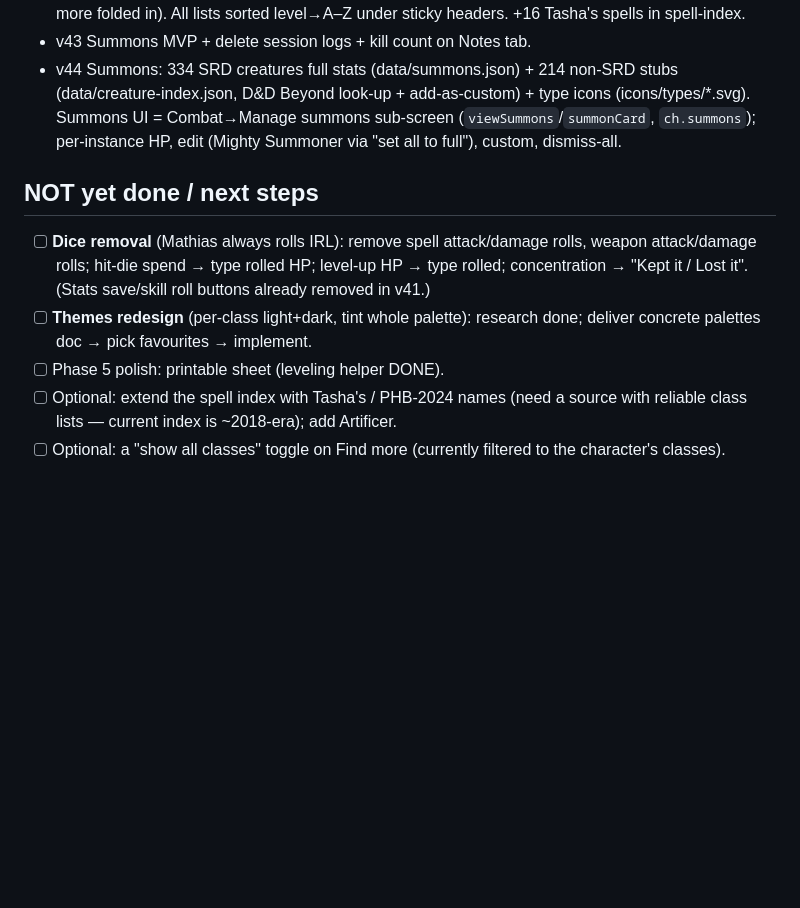
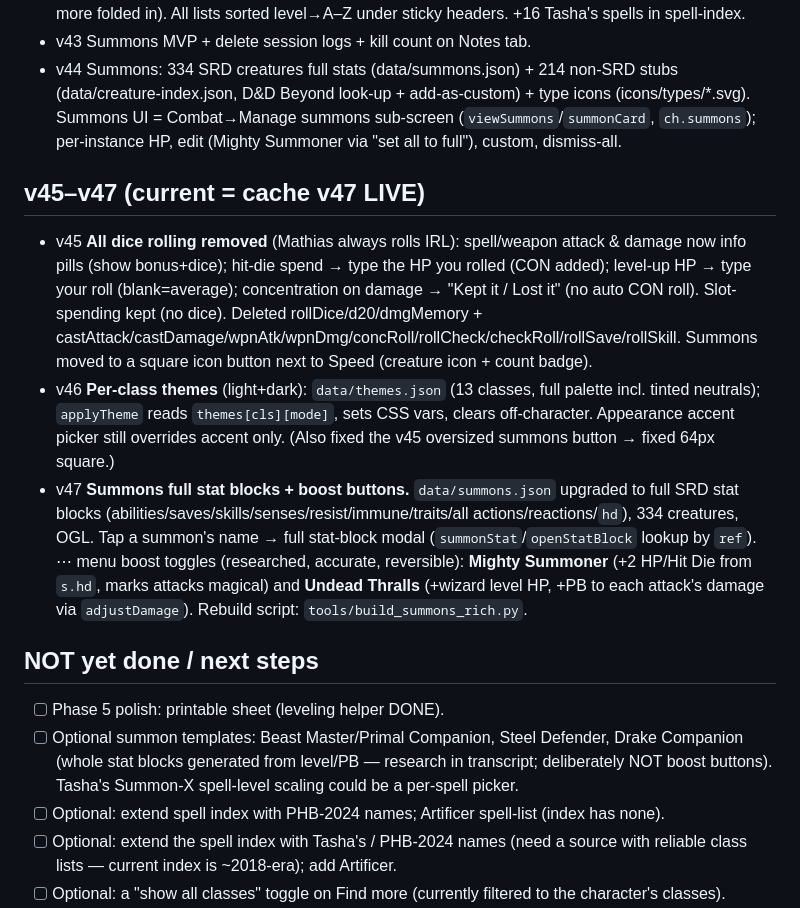
Before and after one commit to BordingCode/grimoire, a Markdown page: docs/PROGRESS.md, the part around the change. GitHub-like rendering; blank space fills up the shorter version.

Commit message:
docs: record v45-v47 (dice removal, per-class themes, summon stat blocks + boosts)
Co-Authored-By: Claude Opus 4.8 (1M context) <noreply@anthropic.com>

```diff
--- a/docs/PROGRESS.md
+++ b/docs/PROGRESS.md
@@ -165,10 +165,15 @@ Phase 1 + polish is COMPLETE, verified locally & live, all pushed. Live boots cl
 - v43 Summons MVP + delete session logs + kill count on Notes tab.
 - v44 Summons: 334 SRD creatures full stats (data/summons.json) + 214 non-SRD stubs (data/creature-index.json, D&D Beyond look-up + add-as-custom) + type icons (icons/types/*.svg). Summons UI = Combat→Manage summons sub-screen (`viewSummons`/`summonCard`, `ch.summons`); per-instance HP, edit (Mighty Summoner via "set all to full"), custom, dismiss-all.
 
+## v45–v47 (current = cache v47 LIVE)
+- v45 **All dice rolling removed** (Mathias always rolls IRL): spell/weapon attack & damage now info pills (show bonus+dice); hit-die spend → type the HP you rolled (CON added); level-up HP → type your roll (blank=average); concentration on damage → "Kept it / Lost it" (no auto CON roll). Slot-spending kept (no dice). Deleted rollDice/d20/dmgMemory + castAttack/castDamage/wpnAtk/wpnDmg/concRoll/rollCheck/checkRoll/rollSave/rollSkill. Summons moved to a square icon button next to Speed (creature icon + count badge).
+- v46 **Per-class themes** (light+dark): `data/themes.json` (13 classes, full palette incl. tinted neutrals); `applyTheme` reads `themes[cls][mode]`, sets CSS vars, clears off-character. Appearance accent picker still overrides accent only. (Also fixed the v45 oversized summons button → fixed 64px square.)
+- v47 **Summons full stat blocks + boost buttons.** `data/summons.json` upgraded to full SRD stat blocks (abilities/saves/skills/senses/resist/immune/traits/all actions/reactions/`hd`), 334 creatures, OGL. Tap a summon's name → full stat-block modal (`summonStat`/`openStatBlock` lookup by `ref`). ⋯ menu boost toggles (researched, accurate, reversible): **Mighty Summoner** (+2 HP/Hit Die from `s.hd`, marks attacks magical) and **Undead Thralls** (+wizard level HP, +PB to each attack's damage via `adjustDamage`). Rebuild script: `tools/build_summons_rich.py`.
+
 ## NOT yet done / next steps
-- [ ] **Dice removal** (Mathias always rolls IRL): remove spell attack/damage rolls, weapon attack/damage rolls; hit-die spend → type rolled HP; level-up HP → type rolled; concentration → "Kept it / Lost it". (Stats save/skill roll buttons already removed in v41.)
-- [ ] **Themes redesign** (per-class light+dark, tint whole palette): research done; deliver concrete palettes doc → pick favourites → implement.
 - [ ] Phase 5 polish: printable sheet (leveling helper DONE).
+- [ ] Optional summon templates: Beast Master/Primal Companion, Steel Defender, Drake Companion (whole stat blocks generated from level/PB — research in transcript; deliberately NOT boost buttons). Tasha's Summon-X spell-level scaling could be a per-spell picker.
+- [ ] Optional: extend spell index with PHB-2024 names; Artificer spell-list (index has none).
 - [ ] Optional: extend the spell index with Tasha's / PHB-2024 names (need a source with reliable class lists — current index is ~2018-era); add Artificer.
 - [ ] Optional: a "show all classes" toggle on Find more (currently filtered to the character's classes).
 - [ ] Possible: drag-to-reorder (touch) instead of move buttons, if desired.
```
